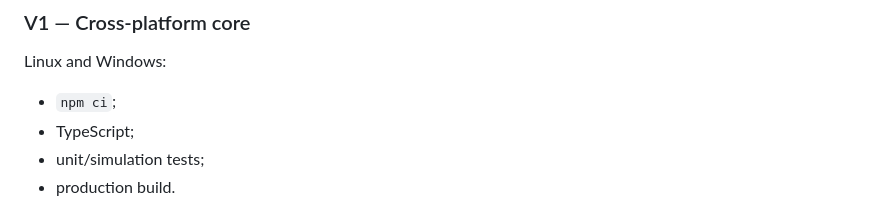
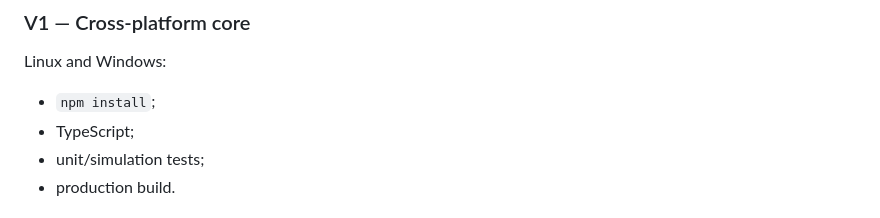
Before and after one commit to SouthPaw302/Libertas0, a Markdown page: docs/CROSS_REPO_VALIDATION_FABRIC.md, the part around the change. Drawn GitHub-style.

Commit message:
docs: align validation fabric with proven npm flow

```diff
--- a/docs/CROSS_REPO_VALIDATION_FABRIC.md
+++ b/docs/CROSS_REPO_VALIDATION_FABRIC.md
@@ -49,7 +49,7 @@ Before expensive work:
 
 ### V1 — Cross-platform core
 Linux and Windows:
-- `npm ci`;
+- `npm install`;
 - TypeScript;
 - unit/simulation tests;
 - production build.
```
